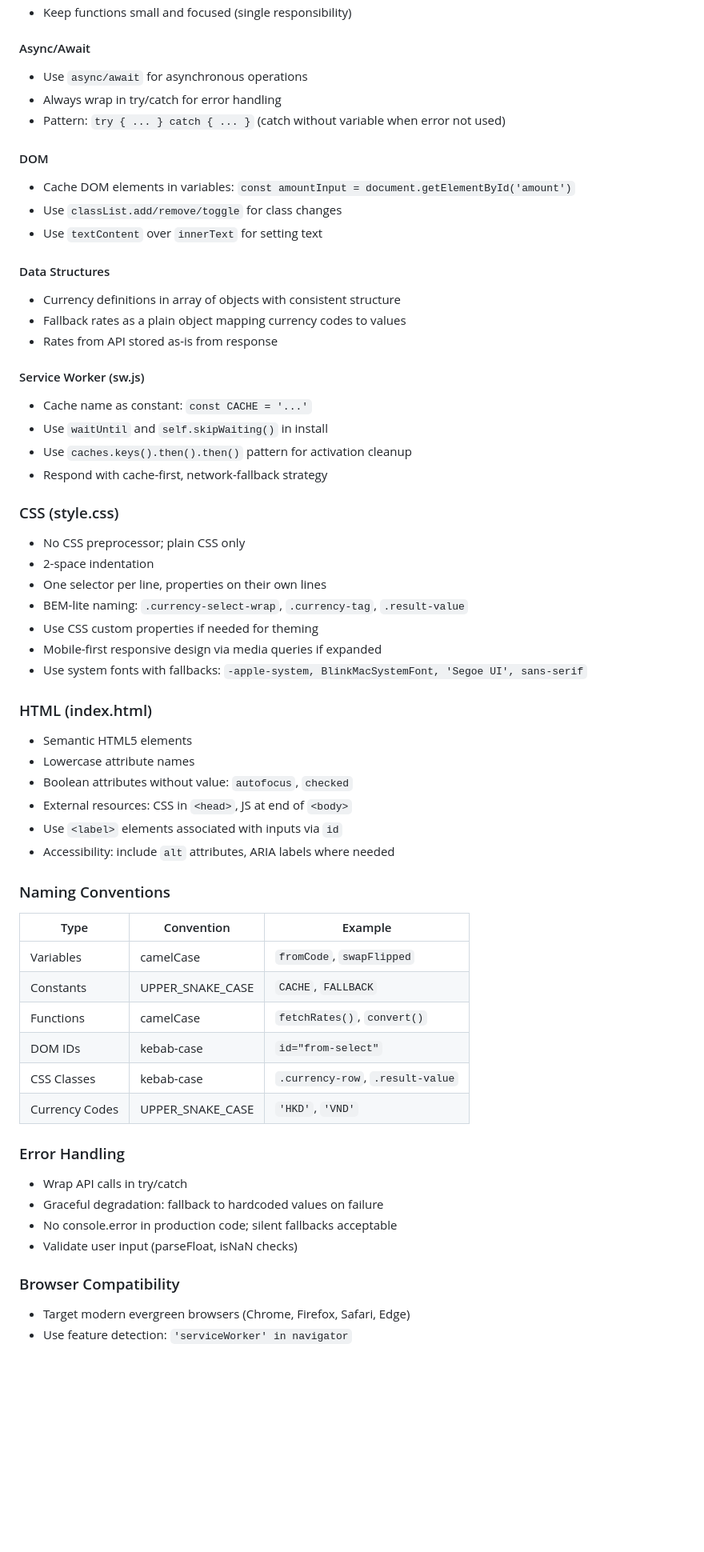
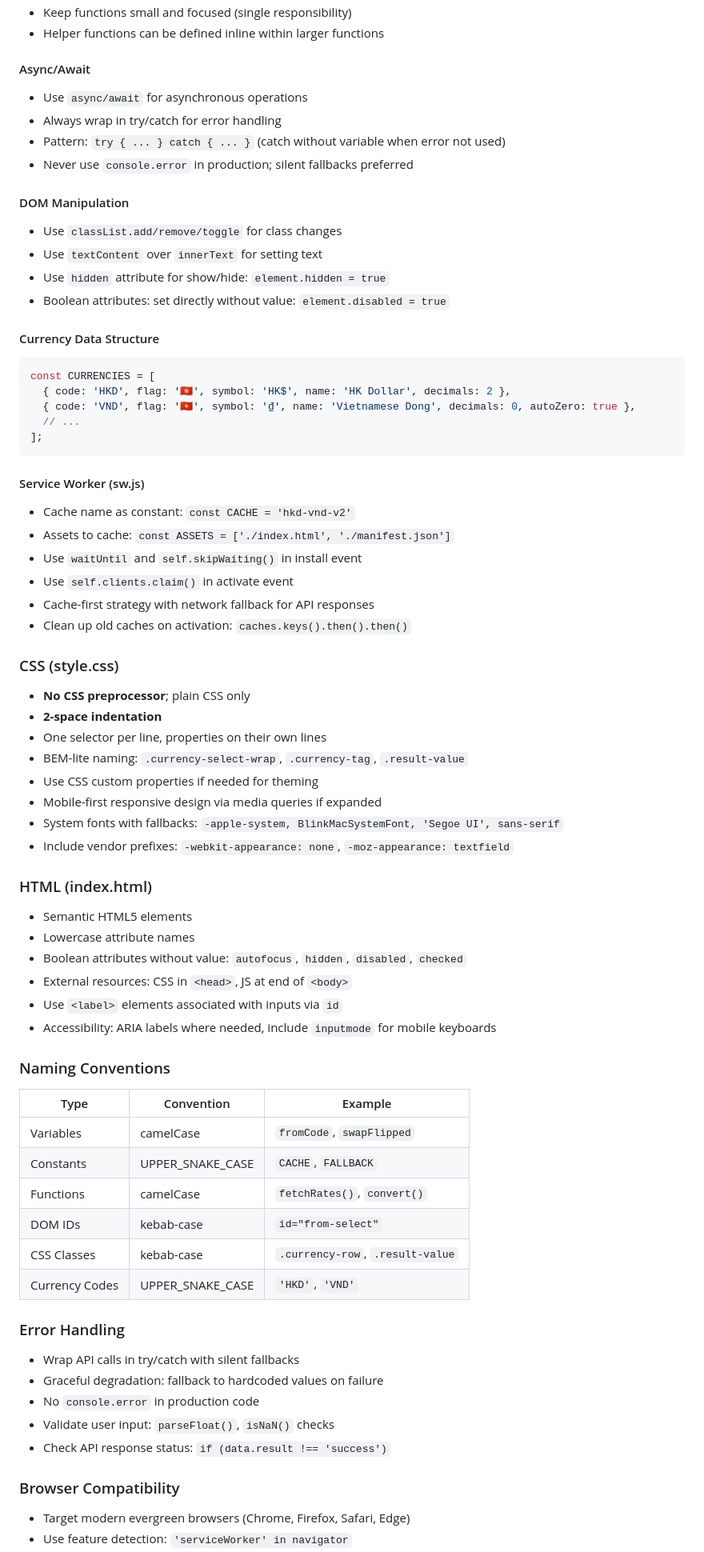
Before and after one commit to jordanleeeee/exchange-rate, a Markdown page: AGENTS.md, the part around one of its changes. Shown at 80% size. GitHub-like rendering; blank space fills up the shorter version.

````diff
--- a/AGENTS.md
+++ b/AGENTS.md
@@ -51,63 +80,77 @@ No linter configured. Code should be written to be clean, readable, and consiste
 - Keep functions small and focused (single responsibility)
+- Helper functions can be defined inline within larger functions
 
 #### Async/Await
 - Use `async/await` for asynchronous operations
 - Always wrap in try/catch for error handling
 - Pattern: `try { ... } catch { ... }` (catch without variable when error not used)
+- Never use `console.error` in production; silent fallbacks preferred
 
-#### DOM
-- Cache DOM elements in variables: `const amountInput = document.getElementById('amount')`
+#### DOM Manipulation
 - Use `classList.add/remove/toggle` for class changes
 - Use `textContent` over `innerText` for setting text
+- Use `hidden` attribute for show/hide: `element.hidden = true`
+- Boolean attributes: set directly without value: `element.disabled = true`
 
-#### Data Structures
-- Currency definitions in array of objects with consistent structure
-- Fallback rates as a plain object mapping currency codes to values
-- Rates from API stored as-is from response
+#### Currency Data Structure
+
+```javascript
+const CURRENCIES = [
+  { code: 'HKD', flag: '🇭🇰', symbol: 'HK$', name: 'HK Dollar', decimals: 2 },
+  { code: 'VND', flag: '🇻🇳', symbol: '₫', name: 'Vietnamese Dong', decimals: 0, autoZero: true },
+  // ...
+];
+```
 
 #### Service Worker (sw.js)
-- Cache name as constant: `const CACHE = '...'`
-- Use `waitUntil` and `self.skipWaiting()` in install
-- Use `caches.keys().then().then()` pattern for activation cleanup
-- Respond with cache-first, network-fallback strategy
+
+- Cache name as constant: `const CACHE = 'hkd-vnd-v2'`
+- Assets to cache: `const ASSETS = ['./index.html', './manifest.json']`
+- Use `waitUntil` and `self.skipWaiting()` in install event
+- Use `self.clients.claim()` in activate event
+- Cache-first strategy with network fallback for API responses
+- Clean up old caches on activation: `caches.keys().then().then()`
 
 ### CSS (style.css)
 
-- No CSS preprocessor; plain CSS only
-- 2-space indentation
+- **No CSS preprocessor**; plain CSS only
+- **2-space indentation**
 - One selector per line, properties on their own lines
 - BEM-lite naming: `.currency-select-wrap`, `.currency-tag`, `.result-value`
 - Use CSS custom properties if needed for theming
 - Mobile-first responsive design via media queries if expanded
-- Use system fonts with fallbacks: `-apple-system, BlinkMacSystemFont, 'Segoe UI', sans-serif`
+- System fonts with fallbacks: `-apple-system, BlinkMacSystemFont, 'Segoe UI', sans-serif`
+- Include vendor prefixes: `-webkit-appearance: none`, `-moz-appearance: textfield`
 
 ### HTML (index.html)
 
 - Semantic HTML5 elements
 - Lowercase attribute names
-- Boolean attributes without value: `autofocus`, `checked`
+- Boolean attributes without value: `autofocus`, `hidden`, `disabled`, `checked`
 - External resources: CSS in `<head>`, JS at end of `<body>`
 - Use `<label>` elements associated with inputs via `id`
-- Accessibility: include `alt` attributes, ARIA labels where needed
+- Accessibility: ARIA labels where needed, include `inputmode` for mobile keyboards
 
 ### Naming Conventions
 
-| Type | Convention | Example |
-|------|------------|---------|
-| Variables | camelCase | `fromCode`, `swapFlipped` |
-| Constants | UPPER_SNAKE_CASE | `CACHE`, `FALLBACK` |
-| Functions | camelCase | `fetchRates()`, `convert()` |
-| DOM IDs | kebab-case | `id="from-select"` |
-| CSS Classes | kebab-case | `.currency-row`, `.result-value` |
-| Currency Codes | UPPER_SNAKE_CASE | `'HKD'`, `'VND'` |
+| Type              | Convention    | Example                      |
+|-------------------|---------------|------------------------------|
+| Variables         | camelCase     | `fromCode`, `swapFlipped`    |
+| Constants         | UPPER_SNAKE_CASE | `CACHE`, `FALLBACK`       |
+| Functions         | camelCase     | `fetchRates()`, `convert()`  |
+| DOM IDs           | kebab-case    | `id="from-select"`           |
+| CSS Classes       | kebab-case    | `.currency-row`, `.result-value` |
+| Currency Codes    | UPPER_SNAKE_CASE | `'HKD'`, `'VND'`         |
 
 ### Error Handling
 
-- Wrap API calls in try/catch
+- Wrap API calls in try/catch with silent fallbacks
 - Graceful degradation: fallback to hardcoded values on failure
-- No console.error in production code; silent fallbacks acceptable
-- Validate user input (parseFloat, isNaN checks)
+- No `console.error` in production code
+- Validate user input: `parseFloat()`, `isNaN()` checks
+- Check API response status: `if (data.result !== 'success')`
 
 ### Browser Compatibility
+
 - Target modern evergreen browsers (Chrome, Firefox, Safari, Edge)
 - Use feature detection: `'serviceWorker' in navigator`
````
Also changed, not shown: other parts of AGENTS.md (+76 -34 lines).
